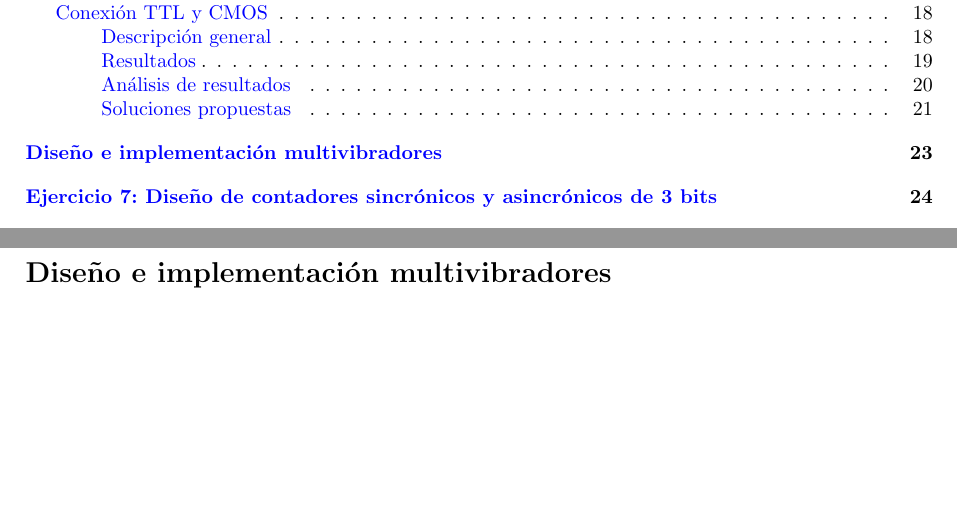
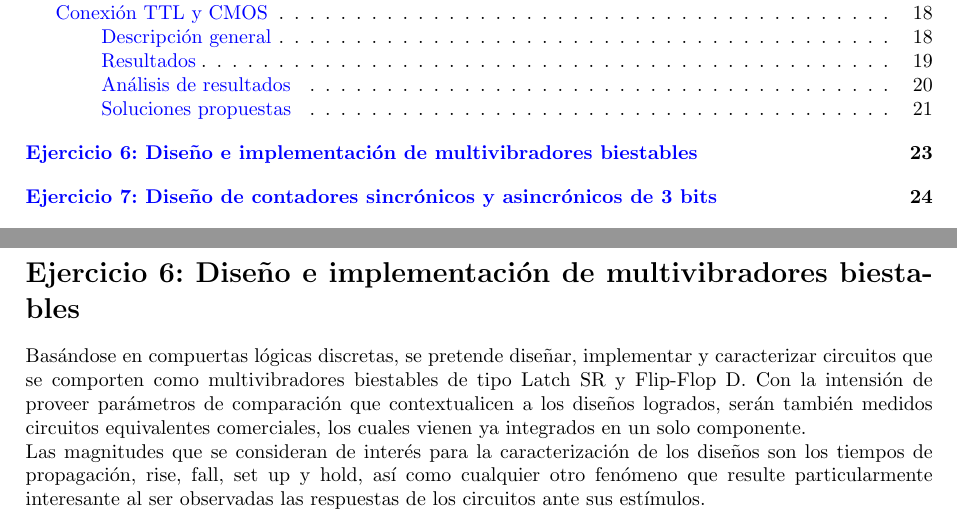
Before and after one commit to itba-electro3-2019/tp2-grupo-1, a LaTeX document (Informe/informe.tex, which reads Informe/ej6.tex): two parts of pages 2 and 23 of 25, joined at a grey line, cut so that both start at the same text, the shorter picture padded with empty space. Compiled offline with pdfLaTeX.

Commit message:
Creando branch EJ6

```diff
--- a/Informe/ej6.tex
+++ b/Informe/ej6.tex
@@ -1 +1,7 @@
-\section{Dise\~no e implementaci\'on multivibradores}
+\section{Ejercicio 6: Dise\~no e implementaci\'on de multivibradores biestables}
+Basándose en compuertas lógicas discretas, se pretende diseñar, implementar y caracterizar circuitos que se comporten como multivibradores biestables de tipo Latch SR y
+Flip-Flop D.
+Con la intensión de proveer parámetros de comparación que contextualicen a los diseños logrados, serán también medidos circuitos equivalentes comerciales, los cuales vienen
+ya integrados en un solo componente. \\
+Las magnitudes que se consideran de interés para la caracterización de los diseños son los tiempos de propagación, rise, fall, set up y hold, así como cualquier otro
+fenómeno que resulte particularmente interesante al ser observadas las respuestas de los circuitos ante sus estímulos.
```
